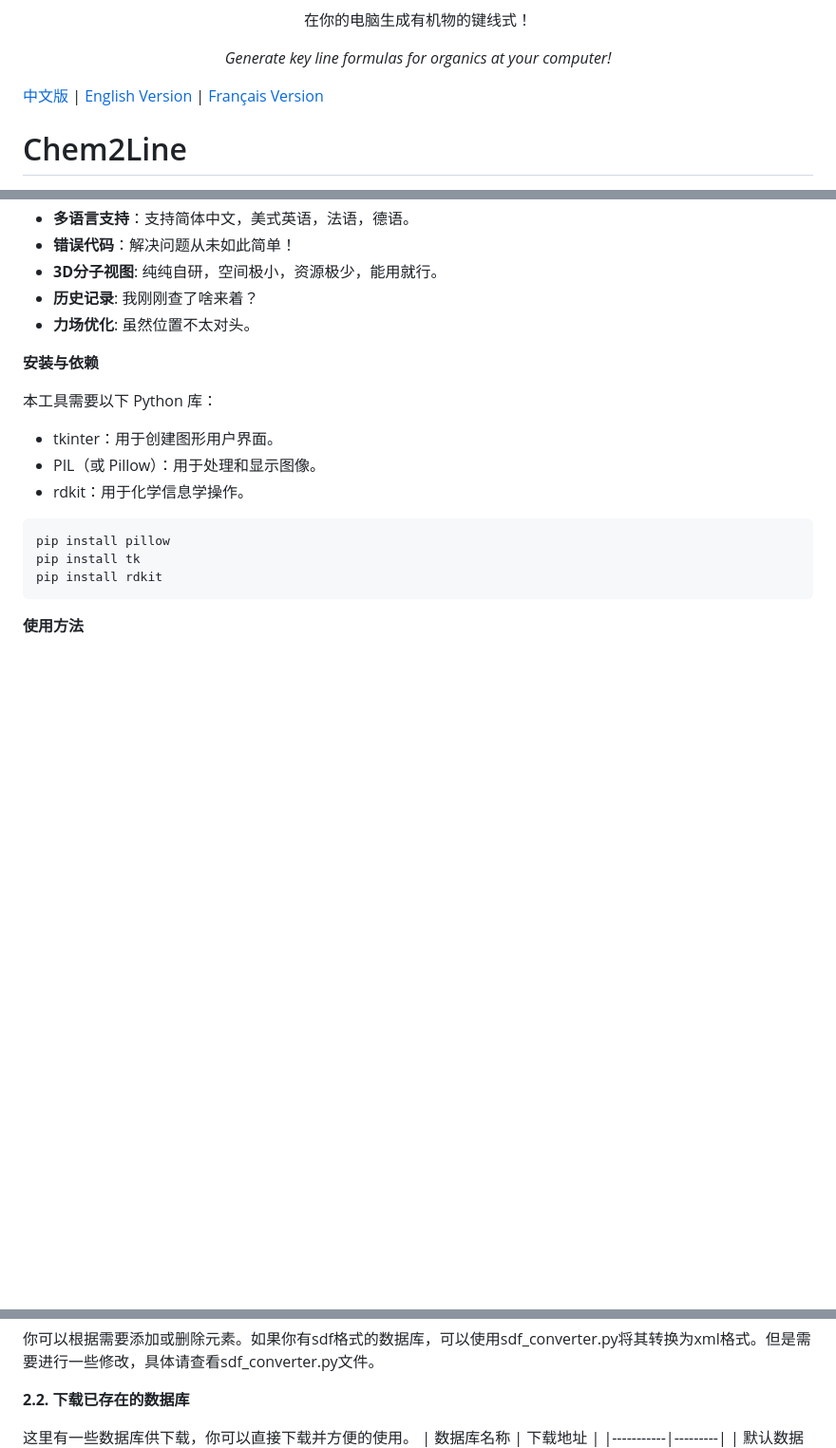
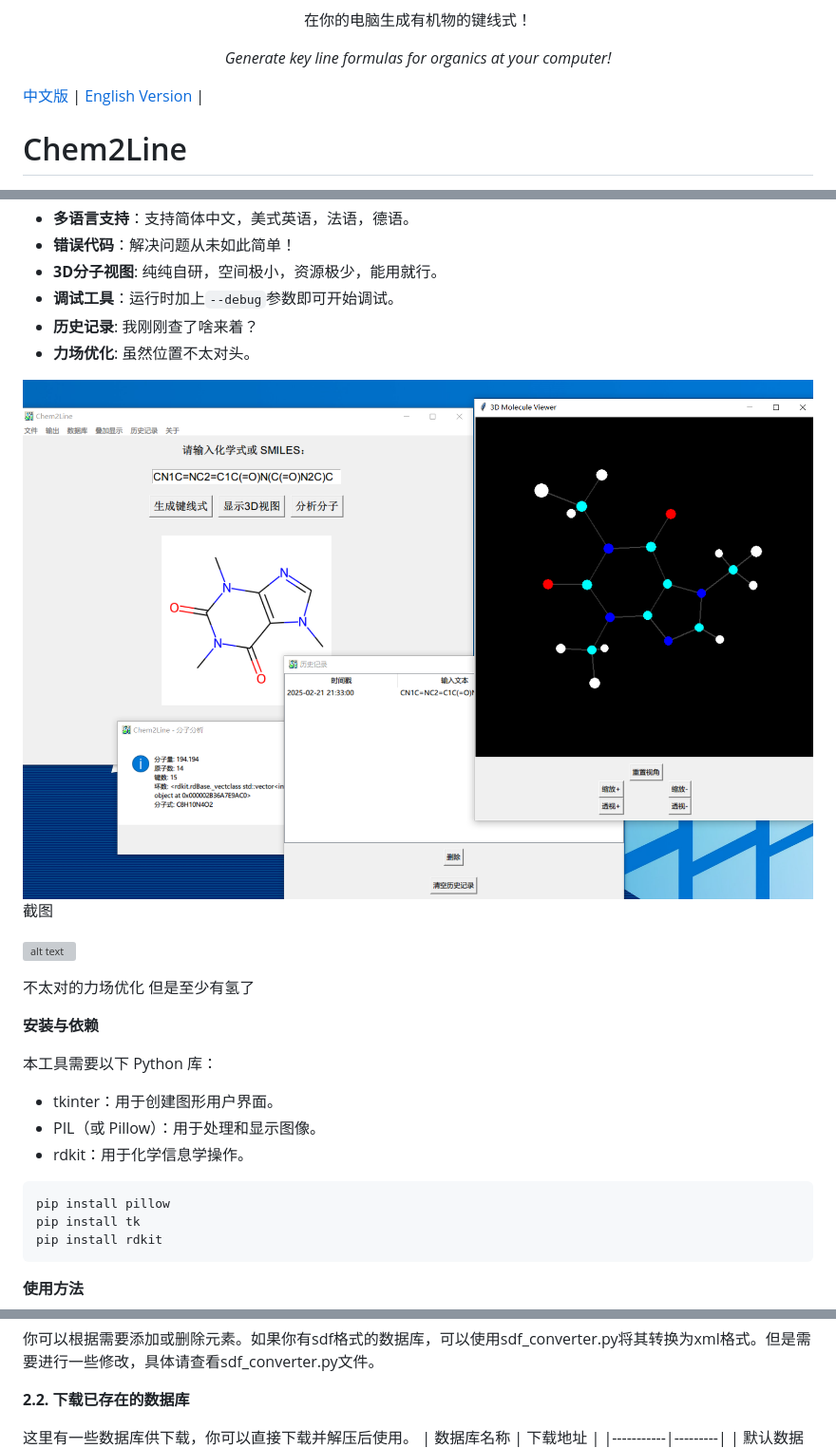
Before and after one commit to Ziyang-Bai/Chem2Line, a Markdown page: README.md, 3 parts joined by grey strips. Shown at 95% size. Drawn GitHub-style; blank space fills up the shorter version; grey boxes are pictures that could not be loaded.

```diff
--- a/README.md
+++ b/README.md
@@ -5,7 +5,7 @@
 <p><em>Generate key line formulas for organics at your computer!</em></p>
 </div>
 
-[中文版](README.md) | [English Version](README-English.md) | [Français Version](README-French.md)
+[中文版](README.md) | [English Version](README-English.md) |
 
 # Chem2Line
 
@@ -28,8 +28,16 @@
 - **多语言支持**：支持简体中文，美式英语，法语，德语。
 - **错误代码**：解决问题从未如此简单！
 - **3D分子视图**: 纯纯自研，空间极小，资源极少，能用就行。
+- **调试工具**：运行时加上`--debug`参数即可开始调试。
 - **历史记录**: 我刚刚查了啥来着？
 - **力场优化**: 虽然位置不太对头。
+
+![alt text](image.png)
+截图
+
+![alt text](force-apply.svg)
+
+不太对的力场优化 但是至少有氢了
 
 **安装与依赖**
 
@@ -81,7 +89,7 @@ pip install rdkit
 
 **2.2. 下载已存在的数据库**
 
-这里有一些数据库供下载，你可以直接下载并方便的使用。
+这里有一些数据库供下载，你可以直接下载并解压后使用。
 | 数据库名称 | 下载地址 |
 |-----------|---------|
 | 默认数据库|[下载](https://github.com/Ziyang-Bai/Chem2Line/blob/main/lib/db/default_database.xml) |
```
Also changed, not shown: other parts of README.md (+3 -1 lines).
